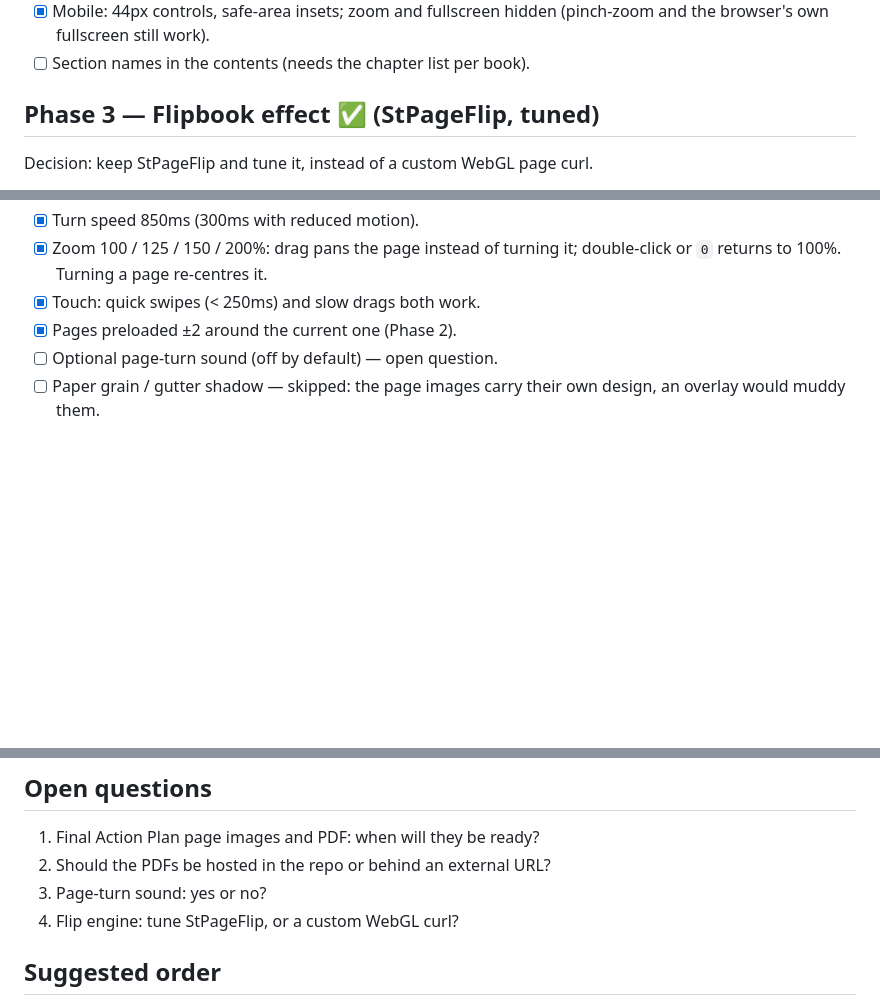
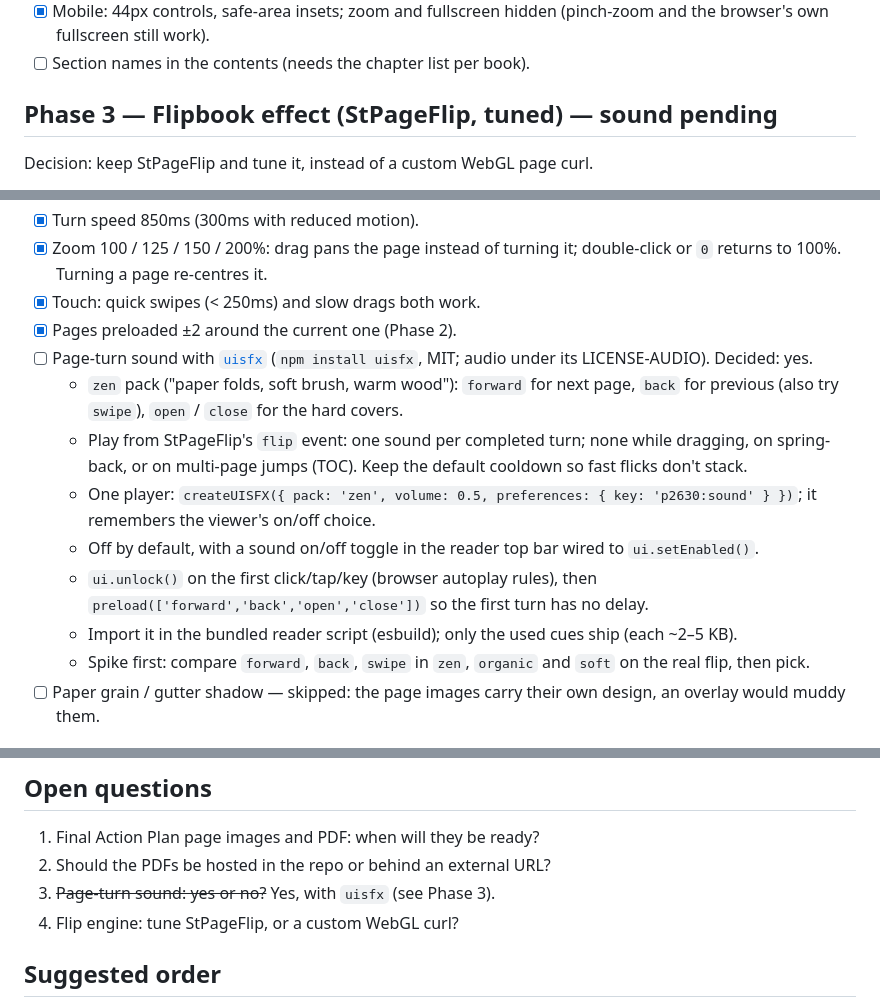
Before and after one commit to endahbyu/horizontal-flipbook, a Markdown page: plan.md, 3 parts joined by grey strips. GitHub-like rendering; blank space fills up the shorter version.

Commit message:
Plan: add uisfx page-turn sound to Phase 3
Co-Authored-By: Claude Opus 5.5 <noreply@anthropic.com>
Claude-Session: https://claude.ai/code/session_019yMKTmkbz4QktrX8fkVuH8

```diff
--- a/plan.md
+++ b/plan.md
@@ -53,7 +53,7 @@ Both readers are generated from one template (same markup, different `data-book`
 - [x] Mobile: 44px controls, safe-area insets; zoom and fullscreen hidden (pinch-zoom and the browser's own fullscreen still work).
 - [ ] Section names in the contents (needs the chapter list per book).
 
-## Phase 3 — Flipbook effect ✅ (StPageFlip, tuned)
+## Phase 3 — Flipbook effect (StPageFlip, tuned) — sound pending
 
 Decision: keep StPageFlip and tune it, instead of a custom WebGL page curl.
 
@@ -66,7 +66,14 @@ Decision: keep StPageFlip and tune it, instead of a custom WebGL page curl.
 - [x] Zoom 100 / 125 / 150 / 200%: drag pans the page instead of turning it; double-click or `0` returns to 100%. Turning a page re-centres it.
 - [x] Touch: quick swipes (< 250ms) and slow drags both work.
 - [x] Pages preloaded ±2 around the current one (Phase 2).
-- [ ] Optional page-turn sound (off by default) — open question.
+- [ ] Page-turn sound with [`uisfx`](https://www.npmjs.com/package/uisfx) (`npm install uisfx`, MIT; audio under its LICENSE-AUDIO). Decided: yes.
+  - `zen` pack ("paper folds, soft brush, warm wood"): `forward` for next page, `back` for previous (also try `swipe`), `open` / `close` for the hard covers.
+  - Play from StPageFlip's `flip` event: one sound per completed turn; none while dragging, on spring-back, or on multi-page jumps (TOC). Keep the default cooldown so fast flicks don't stack.
+  - One player: `createUISFX({ pack: 'zen', volume: 0.5, preferences: { key: 'p2630:sound' } })`; it remembers the viewer's on/off choice.
+  - Off by default, with a sound on/off toggle in the reader top bar wired to `ui.setEnabled()`.
+  - `ui.unlock()` on the first click/tap/key (browser autoplay rules), then `preload(['forward','back','open','close'])` so the first turn has no delay.
+  - Import it in the bundled reader script (esbuild); only the used cues ship (each ~2–5 KB).
+  - Spike first: compare `forward`, `back`, `swipe` in `zen`, `organic` and `soft` on the real flip, then pick.
 - [ ] Paper grain / gutter shadow — skipped: the page images carry their own design, an overlay would muddy them.
 
 ## Phase 4 — QA checklist (run for **each** book)
@@ -152,7 +159,7 @@ Decision: keep StPageFlip and tune it, instead of a custom WebGL page curl.
 
 1. Final Action Plan page images and PDF: when will they be ready?
 2. Should the PDFs be hosted in the repo or behind an external URL?
-3. Page-turn sound: yes or no?
+3. ~~Page-turn sound: yes or no?~~ Yes, with `uisfx` (see Phase 3).
 4. Flip engine: tune StPageFlip, or a custom WebGL curl?
 
 ## Suggested order
```
